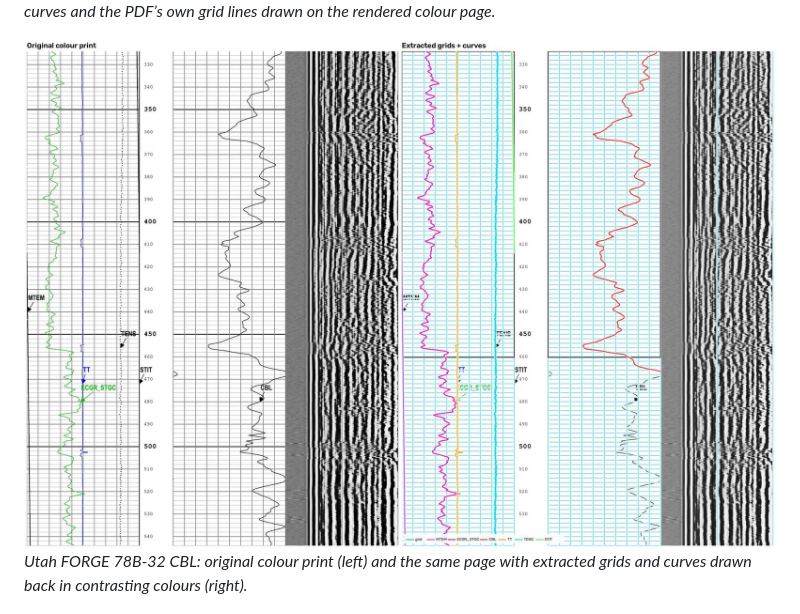
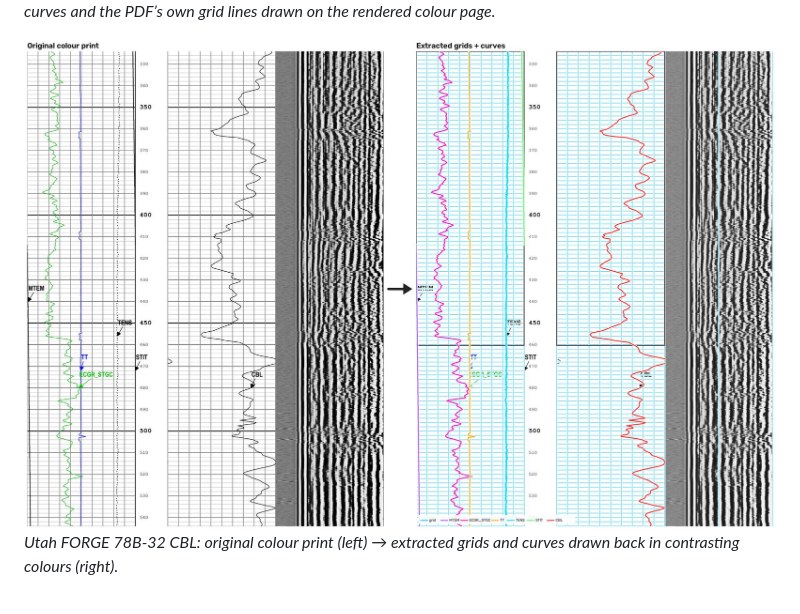
Before and after one commit to GeoLarryLai/pyLogDigitizer, a Markdown page: README.md, the part around the change. Drawn GitHub-style; pictures changed too: image/overlay_pdf_forge_cbl_compare.jpg.

Commit message:
README: separate FORGE CBL comparison panels with an arrow

```diff
--- a/README.md
+++ b/README.md
@@ -72,7 +72,7 @@ On some multi-curve digital prints a GR piece may be only partly captured (FORGE
 *Utah FORGE 78B-32 CBL, page 7: digitized curves and the PDF’s own grid lines drawn on the rendered colour page.*
 
 ![Utah FORGE CBL original vs extracted grids and curves](image/overlay_pdf_forge_cbl_compare.jpg)
-*Utah FORGE 78B-32 CBL: original colour print (left) and the same page with extracted grids and curves drawn back in contrasting colours (right).*
+*Utah FORGE 78B-32 CBL: original colour print (left) → extracted grids and curves drawn back in contrasting colours (right).*
 
 ![Node editor](image/node_editor.png)
 *Node editor: drop a node (D) that snaps to nearby ink inside an adjustable circle and reconnects the curve instantly, without rerunning the model.*
```
